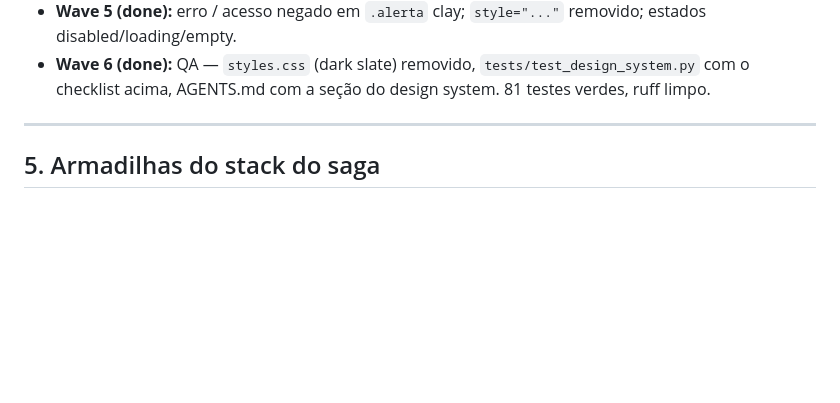
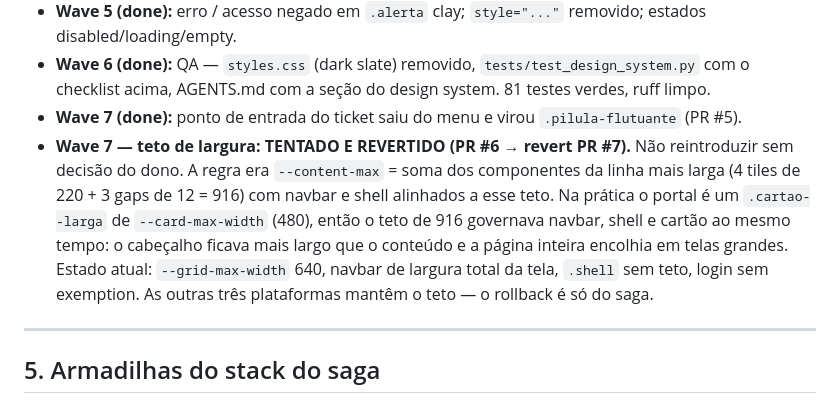
Before and after one commit to ldsampaio/saga, a Markdown page: design-system/saga/MASTER.md, the part around the change. Rendered like a GitHub page; blank space fills up the shorter version.

Commit message:
docs(design-system): registra o rollback do teto de largura no saga
O teto (soma dos componentes, 916) foi revertido pelo PR #7. Registrado aqui para
que nao seja reintroduzido: o portal e um .cartao--larga de 480, entao o teto de 916
deixava o cabecalho mais largo que o conteudo. As outras tres plataformas mantem o teto.

```diff
--- a/design-system/saga/MASTER.md
+++ b/design-system/saga/MASTER.md
@@ -196,6 +196,14 @@ esperado.
   disabled/loading/empty.
 - **Wave 6 (done):** QA — `styles.css` (dark slate) removido, `tests/test_design_system.py` com o
   checklist acima, AGENTS.md com a seção do design system. 81 testes verdes, ruff limpo.
+- **Wave 7 (done):** ponto de entrada do ticket saiu do menu e virou `.pilula-flutuante` (PR #5).
+- **Wave 7 — teto de largura: TENTADO E REVERTIDO (PR #6 → revert PR #7).** Não reintroduzir sem
+  decisão do dono. A regra era `--content-max` = soma dos componentes da linha mais larga (4 tiles
+  de 220 + 3 gaps de 12 = 916) com navbar e shell alinhados a esse teto. Na prática o portal é um
+  `.cartao--larga` de `--card-max-width` (480), então o teto de 916 governava navbar, shell e
+  cartão ao mesmo tempo: o cabeçalho ficava mais largo que o conteúdo e a página inteira encolhia
+  em telas grandes. Estado atual: `--grid-max-width` 640, navbar de largura total da tela, `.shell`
+  sem teto, login sem exemption. As outras três plataformas mantêm o teto — o rollback é só do saga.
 
 ---
 
```
